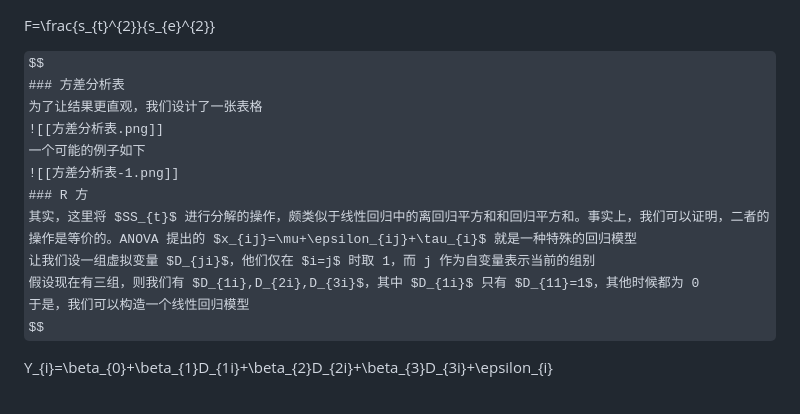
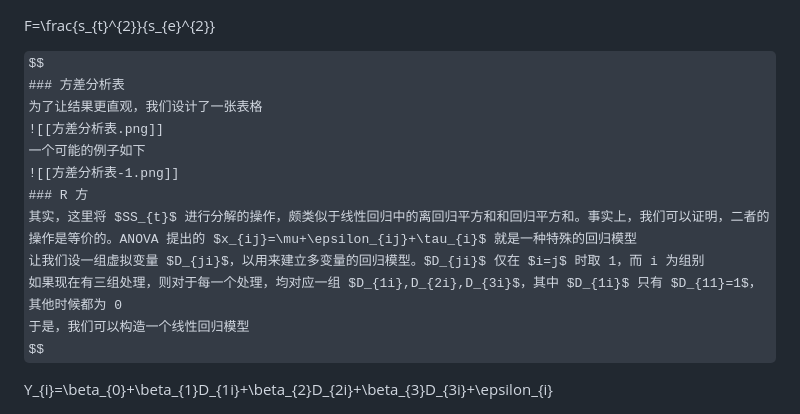
Before and after one commit to ChickenHu/notebook, a Markdown page: 方差分析.md, the part around one of its changes. Rendered like a GitHub page; some formulas as TeX source.

Commit message:
vault backup: 2025-07-18 19:19:02 from ChickieHu's computer
Affected files:
方差分析.md

```diff
--- a/方差分析.md
+++ b/方差分析.md
@@ -104,8 +105,8 @@ $$
 ![[方差分析表-1.png]]
 ### R 方
 其实，这里将 $SS_{t}$ 进行分解的操作，颇类似于线性回归中的离回归平方和和回归平方和。事实上，我们可以证明，二者的操作是等价的。ANOVA 提出的 $x_{ij}=\mu+\epsilon_{ij}+\tau_{i}$ 就是一种特殊的回归模型
-让我们设一组虚拟变量 $D_{ji}$，他们仅在 $i=j$ 时取 1，而 j 作为自变量表示当前的组别
-假设现在有三组，则我们有 $D_{1i},D_{2i},D_{3i}$，其中 $D_{1i}$ 只有 $D_{11}=1$，其他时候都为 0
+让我们设一组虚拟变量 $D_{ji}$，以用来建立多变量的回归模型。$D_{ji}$ 仅在 $i=j$ 时取 1，而 i 为组别
+如果现在有三组处理，则对于每一个处理，均对应一组 $D_{1i},D_{2i},D_{3i}$，其中 $D_{1i}$ 只有 $D_{11}=1$，其他时候都为 0
 于是，我们可以构造一个线性回归模型
 $$
 
```
Also changed, not shown: other parts of 方差分析.md (+2 -1 lines).
